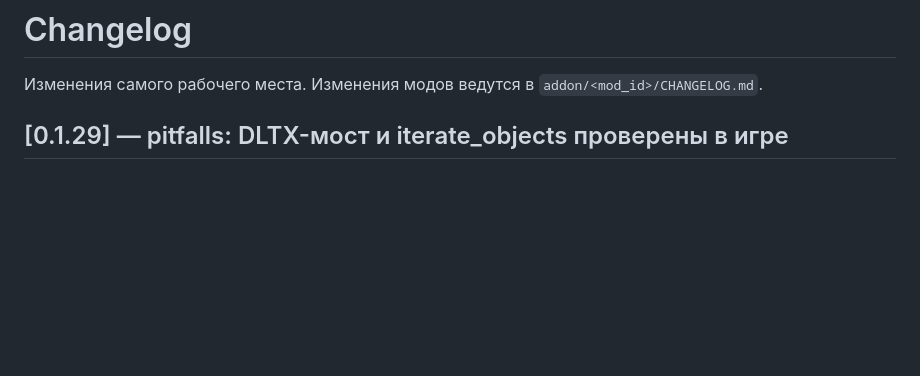
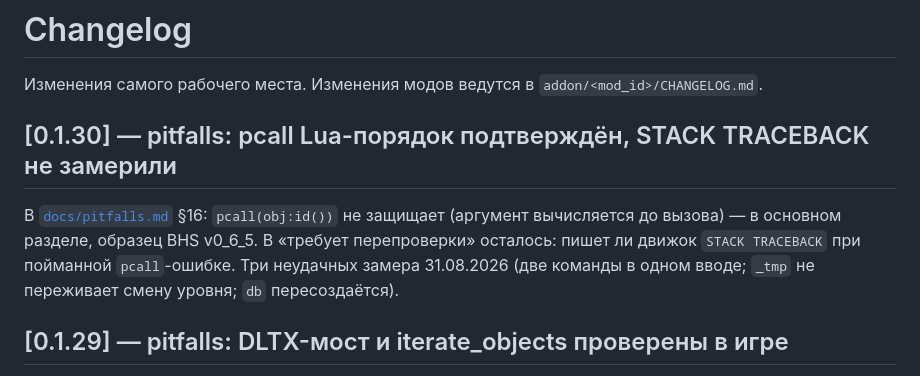
Before and after one commit to Kristiano12521/anthology-guard1, a Markdown page: CHANGELOG.md, the part around the change. Rendered like a GitHub page; blank space fills up the shorter version.

Commit message:
Уточнить в pitfalls разбор pcall и оставить STACK TRACEBACK на перепроверку.
Co-authored-by: Cursor <cursoragent@cursor.com>

```diff
--- a/CHANGELOG.md
+++ b/CHANGELOG.md
@@ -1,6 +1,10 @@
 # Changelog
 
 Изменения самого рабочего места. Изменения модов ведутся в `addon/<mod_id>/CHANGELOG.md`.
+
+## [0.1.30] — pitfalls: pcall Lua-порядок подтверждён, STACK TRACEBACK не замерили
+
+В [`docs/pitfalls.md`](docs/pitfalls.md) §16: `pcall(obj:id())` не защищает (аргумент вычисляется до вызова) — в основном разделе, образец BHS v0_6_5. В «требует перепроверки» осталось: пишет ли движок `STACK TRACEBACK` при пойманной `pcall`-ошибке. Три неудачных замера 31.08.2026 (две команды в одном вводе; `_tmp` не переживает смену уровня; `db` пересоздаётся).
 
 ## [0.1.29] — pitfalls: DLTX-мост и iterate_objects проверены в игре
 
```
Also changed, not shown: docs/pitfalls.md (+2 -2 lines).
